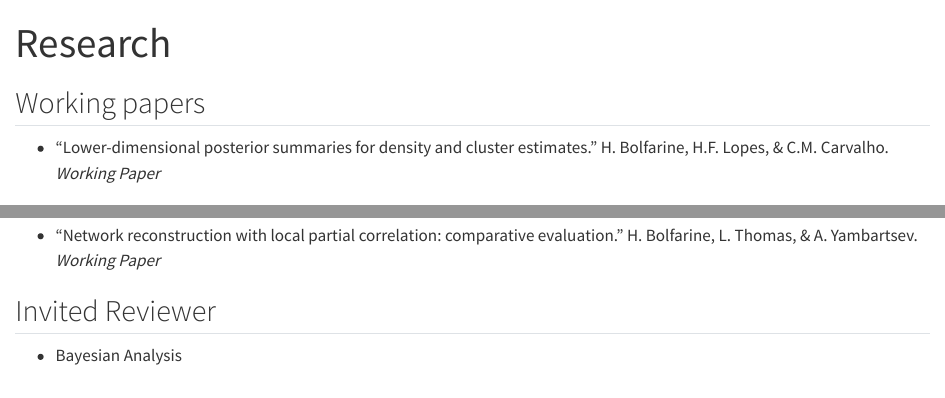
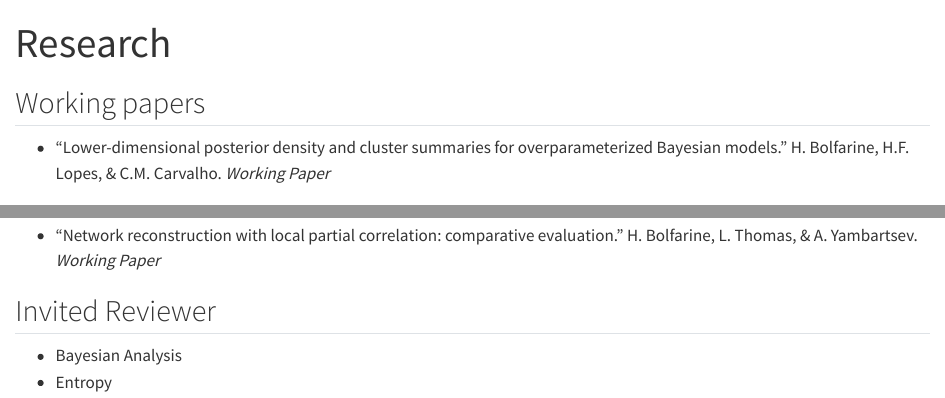
Before and after one commit to hbolfarine/hbolfarine.github.io, a Quarto document (about.qmd): the page in a window 1100 px wide, from its top, and a second part further down, joined at a grey line. Rendered offline with R 4.5, knitr and Pandoc in place of Quarto, with nearby package versions.

Commit message:
new commit

```diff
--- a/about.qmd
+++ b/about.qmd
@@ -4,7 +4,7 @@ title: "Research"
 
 ## Working papers
 
-- "Lower-dimensional posterior summaries for density and cluster estimates." H. Bolfarine, H.F. Lopes, & C.M. Carvalho. *Working Paper*
+- "Lower-dimensional posterior density and cluster summaries for overparameterized Bayesian models." H. Bolfarine, H.F. Lopes, & C.M. Carvalho. *Working Paper*
 
 ## Publications
 
@@ -20,3 +20,4 @@ F. Ruggeri, H. Bolfarine, J.L. Bazan, & C.M. Carvalho. *International Statistica
 ## Invited Reviewer
 
 - Bayesian Analysis
+- Entropy
```
Also changed, not shown: docs/search.json, 3 other files.
